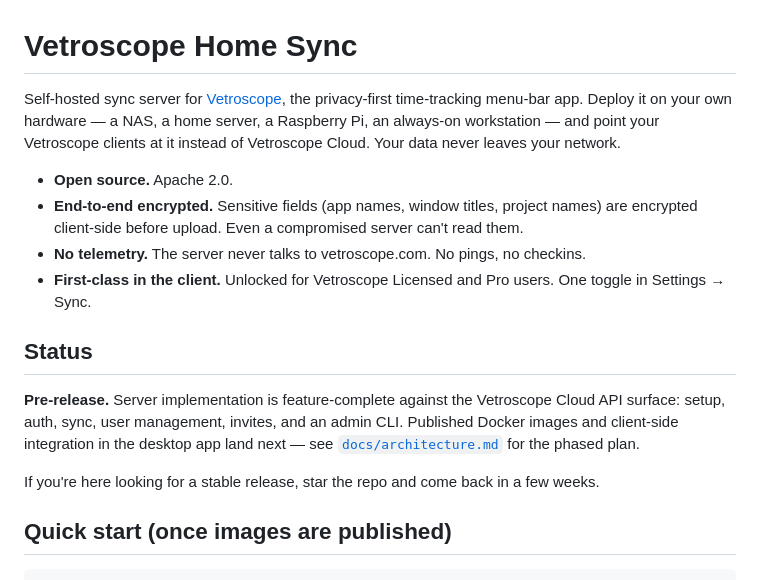
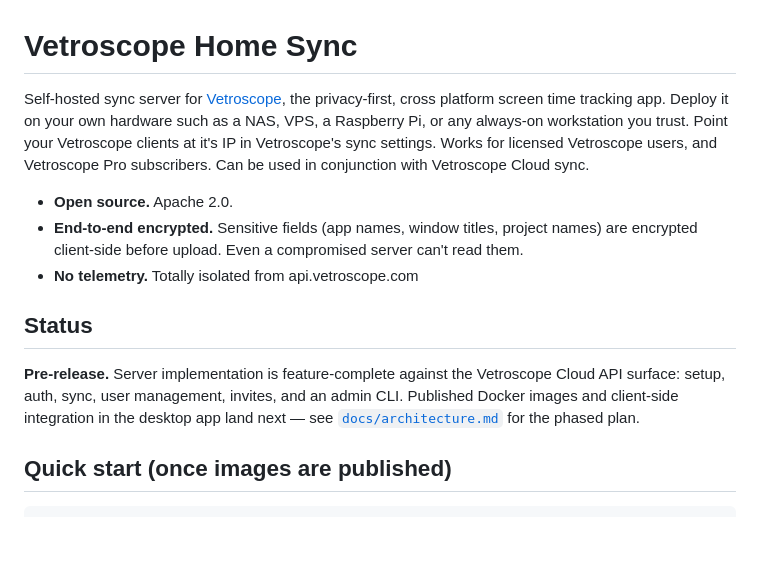
Before and after one commit to rankin-works/vetroscope-home-sync, a Markdown page: README.md, the part around one of its changes. Drawn GitHub-style; blank space fills up the shorter version.

Commit message:
Revise README for clarity on Vetroscope Home Sync
Updated README to clarify deployment options and user eligibility.

```diff
--- a/README.md
+++ b/README.md
@@ -1,19 +1,16 @@
 # Vetroscope Home Sync
 
 Self-hosted sync server for [Vetroscope](https://vetroscope.com), the
-privacy-first time-tracking menu-bar app. Deploy it on your own
-hardware — a NAS, a home server, a Raspberry Pi, an always-on
-workstation — and point your Vetroscope clients at it instead of
-Vetroscope Cloud. Your data never leaves your network.
+privacy-first, cross platform screen time tracking app. Deploy it on your own
+hardware such as a NAS, VPS, a Raspberry Pi, or any always-on
+workstation you trust. Point your Vetroscope clients at it's IP in Vetroscope's sync settings.
+Works for licensed Vetroscope users, and Vetroscope Pro subscribers. Can be used in conjunction with Vetroscope Cloud sync.
 
 - **Open source.** Apache 2.0.
 - **End-to-end encrypted.** Sensitive fields (app names, window
   titles, project names) are encrypted client-side before upload.
   Even a compromised server can't read them.
-- **No telemetry.** The server never talks to vetroscope.com. No
-  pings, no checkins.
-- **First-class in the client.** Unlocked for Vetroscope Licensed and
-  Pro users. One toggle in Settings → Sync.
+- **No telemetry.** Totally isolated from api.vetroscope.com
 
 ## Status
 
@@ -22,9 +19,6 @@ the Vetroscope Cloud API surface: setup, auth, sync, user
 management, invites, and an admin CLI. Published Docker images and
 client-side integration in the desktop app land next — see
 [`docs/architecture.md`](docs/architecture.md) for the phased plan.
-
-If you're here looking for a stable release, star the repo and come
-back in a few weeks.
 
 ## Quick start (once images are published)
 
```
Also changed, not shown: other parts of README.md (+1 -1 lines).
